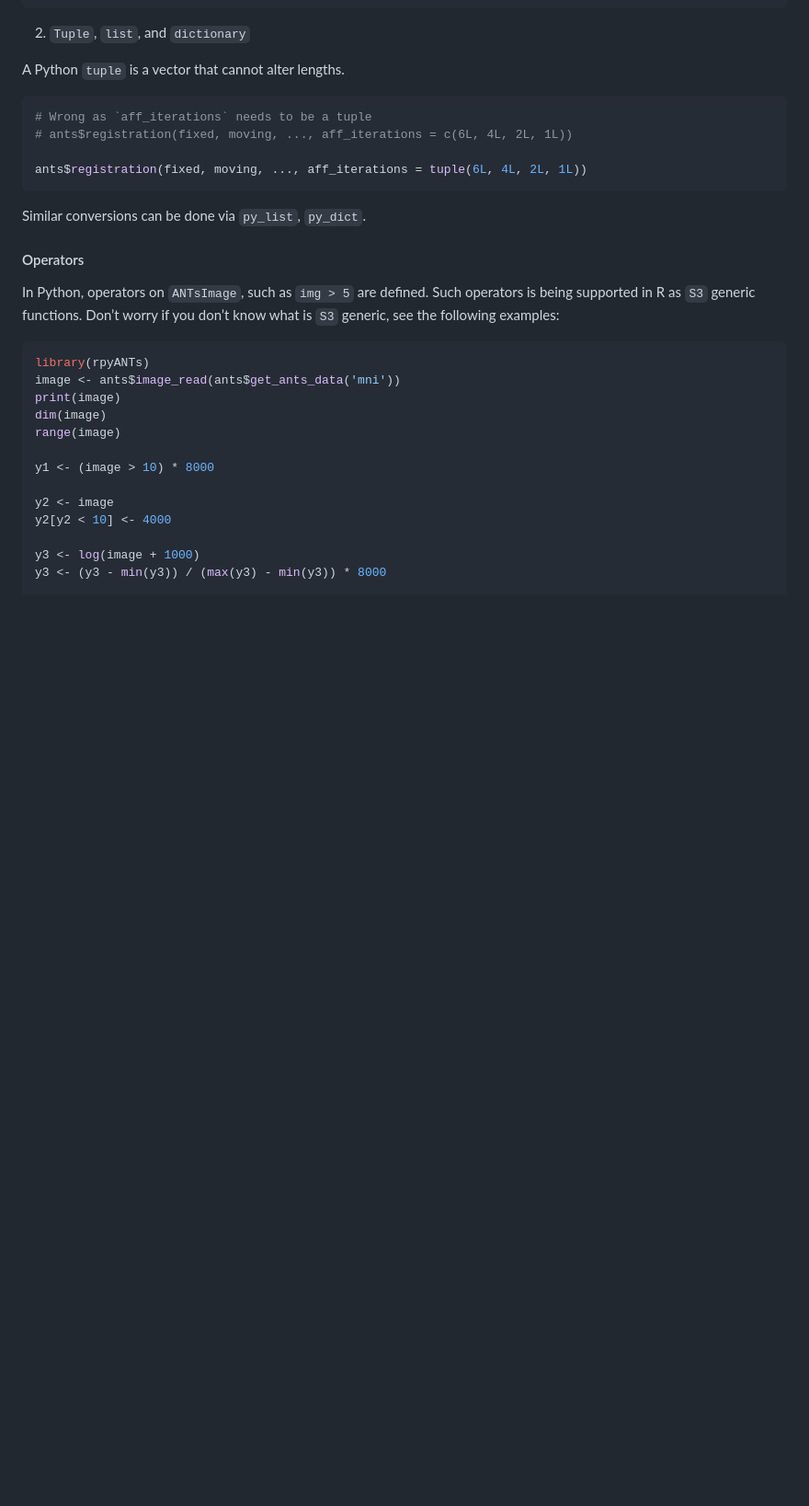
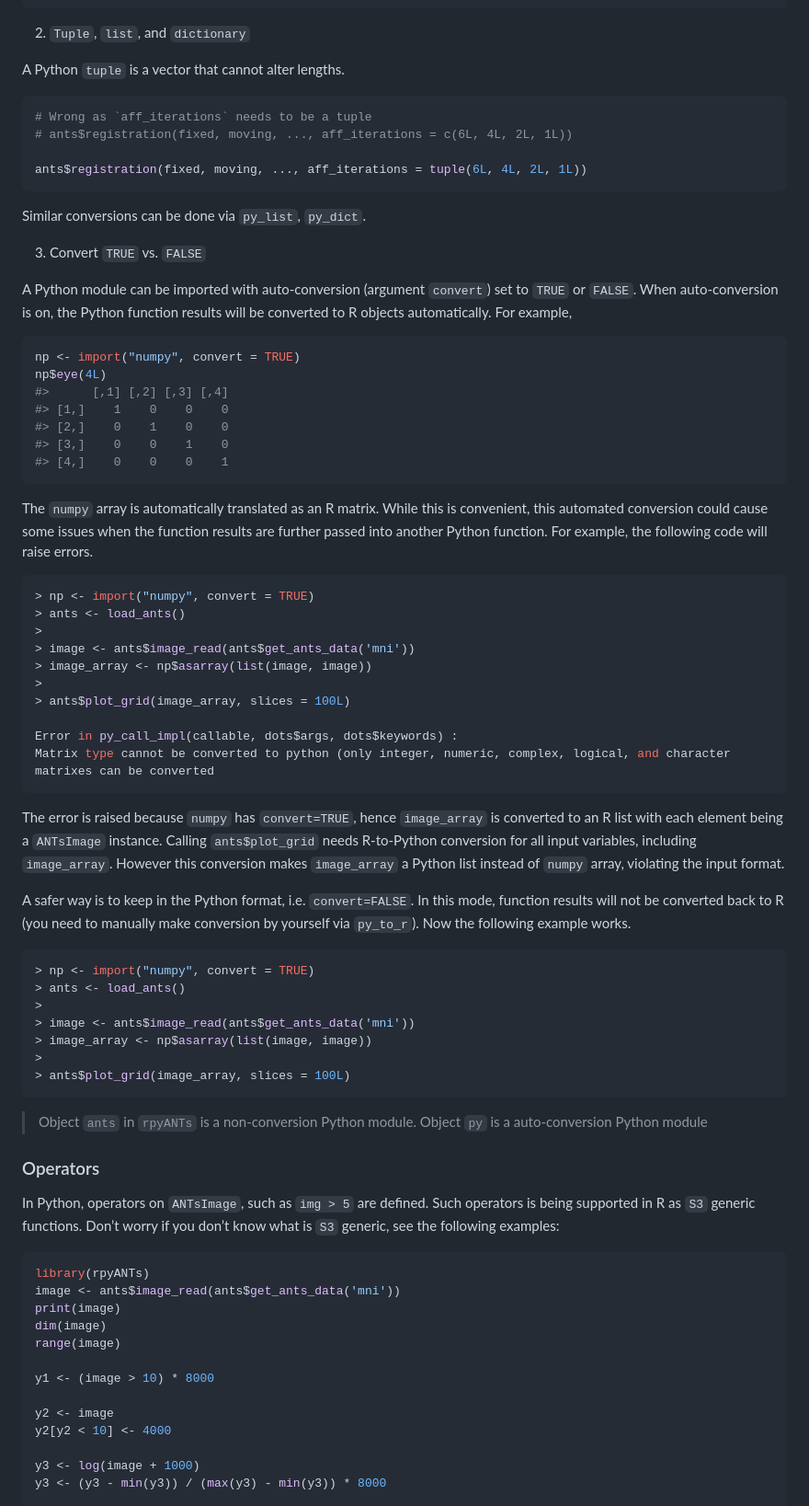
Before and after one commit to dipterix/rpyANTs, a Markdown page: README.md, the part around the change printed below. Shown: that part at 92% size. Drawn GitHub-style; blank space fills up the shorter version.

````diff
--- a/README.md
+++ b/README.md
@@ -299,7 +299,67 @@ ants$registration(fixed, moving, ..., aff_iterations = tuple(6L, 4L, 2L, 1L))
 
 Similar conversions can be done via `py_list`, `py_dict`.
 
-#### Operators
+3.  Convert `TRUE` vs. `FALSE`
+
+A Python module can be imported with auto-conversion (argument
+`convert`) set to `TRUE` or `FALSE`. When auto-conversion is on, the
+Python function results will be converted to R objects automatically.
+For example,
+
+``` r
+np <- import("numpy", convert = TRUE)
+np$eye(4L)
+#>      [,1] [,2] [,3] [,4]
+#> [1,]    1    0    0    0
+#> [2,]    0    1    0    0
+#> [3,]    0    0    1    0
+#> [4,]    0    0    0    1
+```
+
+The `numpy` array is automatically translated as an R matrix. While this
+is convenient, this automated conversion could cause some issues when
+the function results are further passed into another Python function.
+For example, the following code will raise errors.
+
+``` r
+> np <- import("numpy", convert = TRUE)
+> ants <- load_ants()
+>
+> image <- ants$image_read(ants$get_ants_data('mni'))
+> image_array <- np$asarray(list(image, image))
+>
+> ants$plot_grid(image_array, slices = 100L)
+
+Error in py_call_impl(callable, dots$args, dots$keywords) :
+Matrix type cannot be converted to python (only integer, numeric, complex, logical, and character matrixes can be converted
+```
+
+The error is raised because `numpy` has `convert=TRUE`, hence
+`image_array` is converted to an R list with each element being a
+`ANTsImage` instance. Calling `ants$plot_grid` needs R-to-Python
+conversion for all input variables, including `image_array`. However
+this conversion makes `image_array` a Python list instead of `numpy`
+array, violating the input format.
+
+A safer way is to keep in the Python format, i.e. `convert=FALSE`. In
+this mode, function results will not be converted back to R (you need to
+manually make conversion by yourself via `py_to_r`). Now the following
+example works.
+
+``` r
+> np <- import("numpy", convert = TRUE)
+> ants <- load_ants()
+>
+> image <- ants$image_read(ants$get_ants_data('mni'))
+> image_array <- np$asarray(list(image, image))
+>
+> ants$plot_grid(image_array, slices = 100L)
+```
+
+> Object `ants` in `rpyANTs` is a non-conversion Python module. Object
+> `py` is a auto-conversion Python module
+
+### Operators
 
 In Python, operators on `ANTsImage`, such as `img > 5` are defined. Such
 operators is being supported in R as `S3` generic functions. Don’t worry
````
Also changed, not shown: other parts of README.md (+13 -13 lines), man/figures/README-load-image-into-r-1.png, 2 other files.
